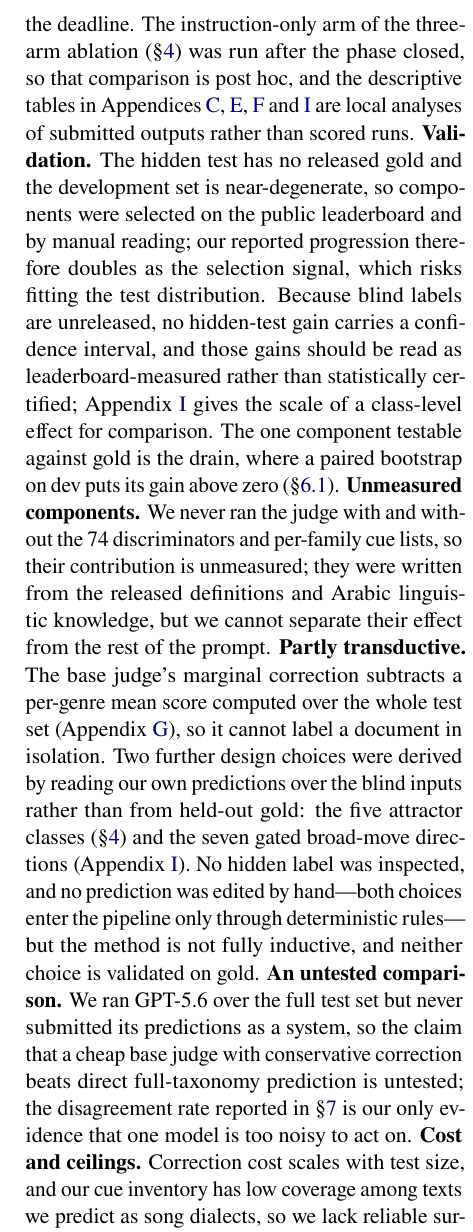
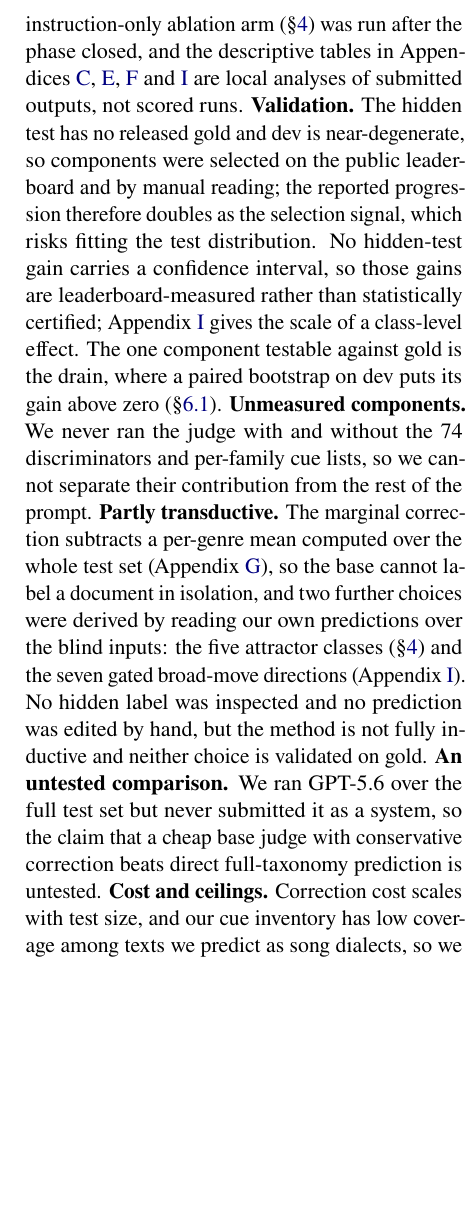
Before and after one commit to Hassn11q/thakaa-aragenre-2026, a LaTeX paper (paper/aragenre_thaka.tex): part of one column of page 5 of 11, cut at the place of the change, the shorter picture padded with empty space. Compiled offline with LuaLaTeX.

Commit message:
docs: tighten the limitations section

```diff
--- a/paper/aragenre_thaka.tex
+++ b/paper/aragenre_thaka.tex
@@ -351,34 +351,30 @@ A definition-guided judge, an agreement-gated correction and an attractor drain
 \section*{Limitations}
 
 \textbf{What is and is not a score.} Every hidden-test \emph{score} we report is an official
-evaluation-phase submission (Appendix~\ref{app:subs}); we made no submission after the deadline.
-The instruction-only arm of the three-arm ablation (\S\ref{sec:system}) was run after the phase
-closed, so that comparison is post hoc, and the descriptive tables in
-Appendices~\ref{app:errors}, \ref{app:trap}, \ref{app:drain} and~\ref{app:subs} are local
-analyses of submitted outputs rather than scored runs. \textbf{Validation.} The hidden test has
-no released gold and the development set is near-degenerate, so components were selected on the
-public leaderboard and by manual reading; our reported progression therefore doubles as the
-selection signal, which risks fitting the test distribution. Because blind labels are
-unreleased, no hidden-test gain carries a confidence interval, and those gains should be read as
+evaluation-phase submission (Appendix~\ref{app:subs}); we made none after the deadline. The
+instruction-only ablation arm (\S\ref{sec:system}) was run after the phase closed, and the
+descriptive tables in Appendices~\ref{app:errors}, \ref{app:trap}, \ref{app:drain}
+and~\ref{app:subs} are local analyses of submitted outputs, not scored runs.
+\textbf{Validation.} The hidden test has no released gold and dev is near-degenerate, so
+components were selected on the public leaderboard and by manual reading; the reported
+progression therefore doubles as the selection signal, which risks fitting the test
+distribution. No hidden-test gain carries a confidence interval, so those gains are
 leaderboard-measured rather than statistically certified; Appendix~\ref{app:subs} gives the
-scale of a class-level effect for comparison. The one component testable against
-gold is the drain, where a paired bootstrap on dev puts its gain above zero
-(\S\ref{sec:dev}). \textbf{Unmeasured components.} We never ran the judge with and without the 74 discriminators
-and per-family cue lists, so their contribution is unmeasured; they were written from the
-released definitions and Arabic linguistic knowledge, but we cannot separate their effect from
-the rest of the prompt. \textbf{Partly transductive.} The base judge's marginal correction subtracts a per-genre mean
-score computed over the whole test set (Appendix~\ref{app:calib}), so it cannot label a
-document in isolation. Two further design choices were derived by reading our own predictions
-over the blind inputs rather than from held-out gold: the five attractor classes
-(\S\ref{sec:system}) and the seven gated broad-move directions (Appendix~\ref{app:subs}). No
-hidden label was inspected, and no prediction was edited by hand---both choices enter the
-pipeline only through deterministic rules---but the method is not fully inductive, and neither
-choice is validated on gold. \textbf{An untested comparison.} We ran GPT-5.6 over the full test set but
-never submitted its predictions as a system, so the claim that a cheap base judge with
-conservative correction beats direct full-taxonomy prediction is untested; the disagreement
-rate reported in \S\ref{sec:analysis} is our only evidence that one model is too noisy to act on.
-\textbf{Cost and ceilings.} Correction cost scales with test size, and our cue inventory has low coverage among texts
-we predict as song dialects, so we lack reliable surface cues for these distinctions.
+scale of a class-level effect. The one component testable against gold is the drain, where a
+paired bootstrap on dev puts its gain above zero (\S\ref{sec:dev}). \textbf{Unmeasured
+components.} We never ran the judge with and without the 74 discriminators and per-family cue
+lists, so we cannot separate their contribution from the rest of the prompt.
+\textbf{Partly transductive.} The marginal correction subtracts a per-genre mean computed over
+the whole test set (Appendix~\ref{app:calib}), so the base cannot label a document in isolation,
+and two further choices were derived by reading our own predictions over the blind inputs: the
+five attractor classes (\S\ref{sec:system}) and the seven gated broad-move directions
+(Appendix~\ref{app:subs}). No hidden label was inspected and no prediction was edited by hand,
+but the method is not fully inductive and neither choice is validated on gold.
+\textbf{An untested comparison.} We ran GPT-5.6 over the full test set but never submitted it as
+a system, so the claim that a cheap base judge with conservative correction beats direct
+full-taxonomy prediction is untested. \textbf{Cost and ceilings.} Correction cost scales with
+test size, and our cue inventory has low coverage among texts we predict as song dialects, so we
+lack reliable surface cues for those distinctions.
 
 \section*{Ethics Statement}
 This work uses only the publicly released AraGenre data and collects nothing new; any
```
Also changed, not shown: paper/aragenre_thaka.pdf.
